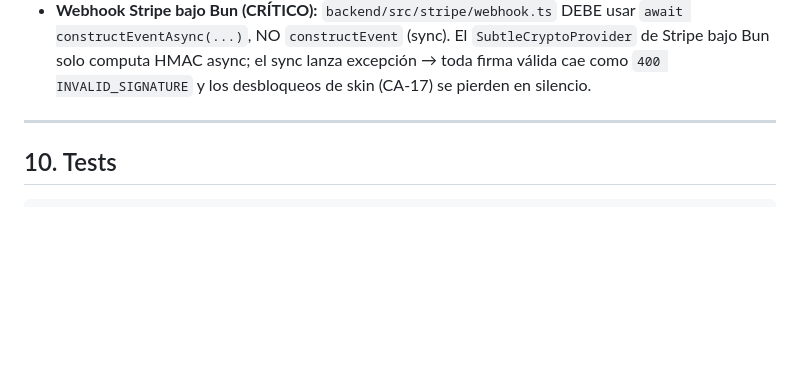
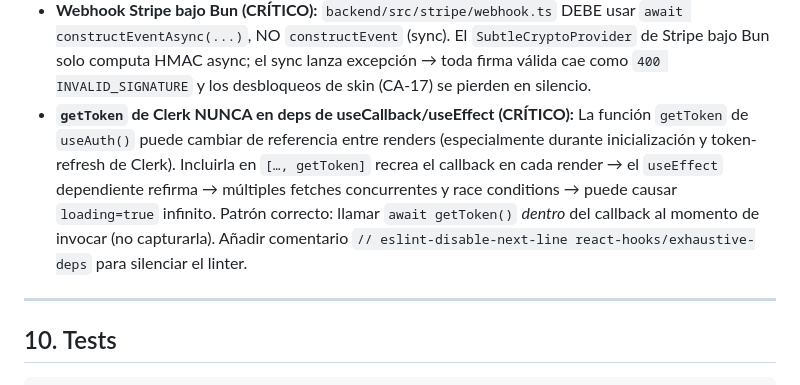
Before and after one commit to urielreyna06/Damas, a Markdown page: CLAUDE.md, the part around the change. Rendered like a GitHub page; blank space fills up the shorter version.

Commit message:
docs: actualizar HANDOFF_PROMPT y CLAUDE.md con estado sesión 2026-06-07

```diff
--- a/CLAUDE.md
+++ b/CLAUDE.md
@@ -286,6 +286,13 @@ cd frontend   && bun run dev   # puerto 3000
   `await constructEventAsync(...)`, NO `constructEvent` (sync). El `SubtleCryptoProvider` de Stripe
   bajo Bun solo computa HMAC async; el sync lanza excepción → toda firma válida cae como
   `400 INVALID_SIGNATURE` y los desbloqueos de skin (CA-17) se pierden en silencio.
+- **`getToken` de Clerk NUNCA en deps de useCallback/useEffect (CRÍTICO):** La función
+  `getToken` de `useAuth()` puede cambiar de referencia entre renders (especialmente durante
+  inicialización y token-refresh de Clerk). Incluirla en `[…, getToken]` recrea el callback
+  en cada render → el `useEffect` dependiente refirma → múltiples fetches concurrentes y
+  race conditions → puede causar `loading=true` infinito. Patrón correcto: llamar `await getToken()`
+  *dentro* del callback al momento de invocar (no capturarla). Añadir comentario
+  `// eslint-disable-next-line react-hooks/exhaustive-deps` para silenciar el linter.
 
 ---
 
```
Also changed, not shown: HANDOFF_PROMPT.md (+54 -53 lines).
